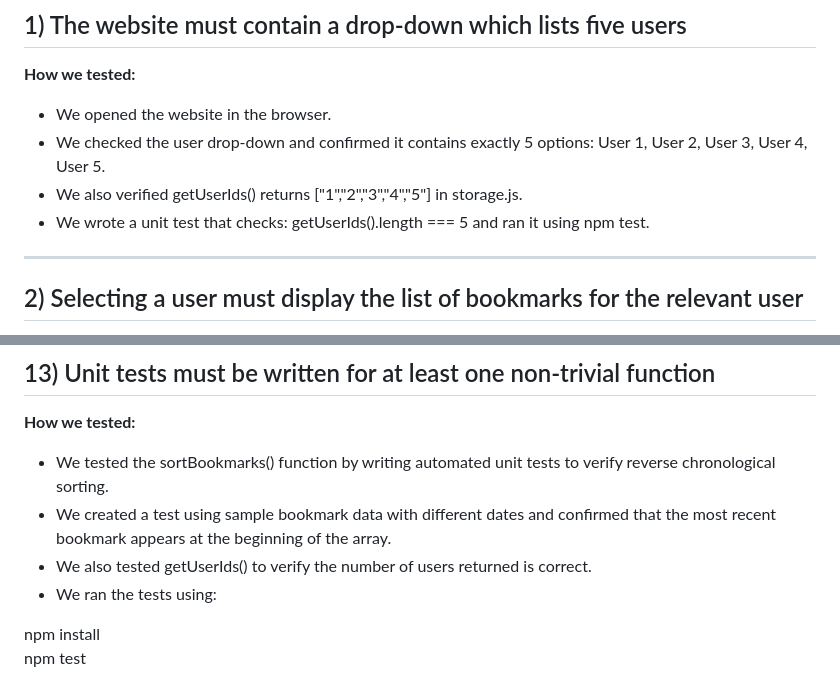
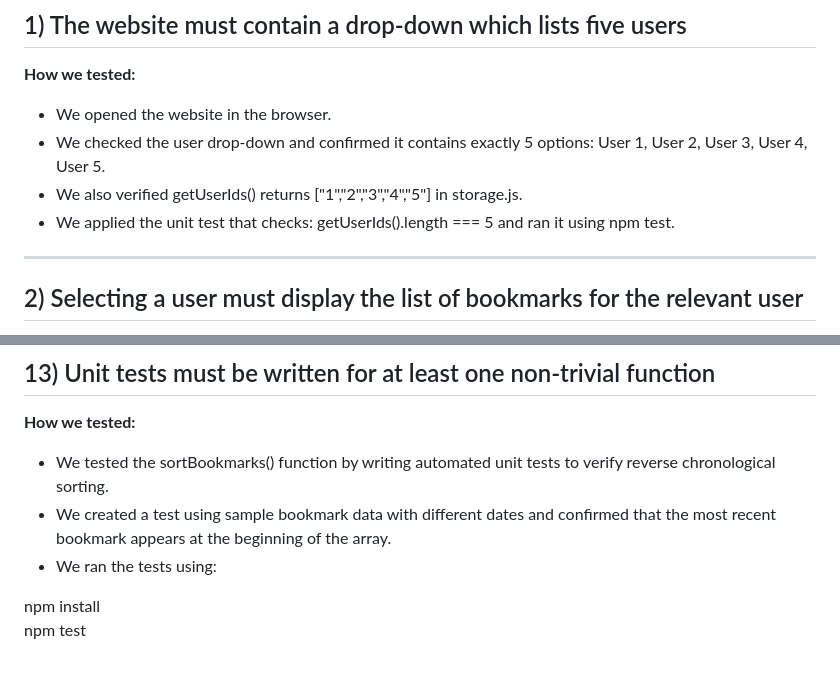
Before and after one commit to avatarit/Project-Shared-Bookmarks-2026, a Markdown page: TESTING.md, 2 parts joined by grey strips. GitHub-like rendering.

Commit message:
Refine testing documentation for clarity; update phrasing in unit test descriptions

```diff
--- a/TESTING.md
+++ b/TESTING.md
@@ -11,7 +11,7 @@ This document explains how we tested each rubric requirement for the Shared Book
 - We opened the website in the browser.
 - We checked the user drop-down and confirmed it contains exactly 5 options: User 1, User 2, User 3, User 4, User 5.
 - We also verified getUserIds() returns ["1","2","3","4","5"] in storage.js.
-- We wrote a unit test that checks:
+- We applied the unit test that checks:
   getUserIds().length === 5
   and ran it using npm test.
 
@@ -136,7 +136,6 @@ This document explains how we tested each rubric requirement for the Shared Book
 
 - We tested the sortBookmarks() function by writing automated unit tests to verify reverse chronological sorting.
 - We created a test using sample bookmark data with different dates and confirmed that the most recent bookmark appears at the beginning of the array.
-- We also tested getUserIds() to verify the number of users returned is correct.
 - We ran the tests using:
 
 npm install
```
